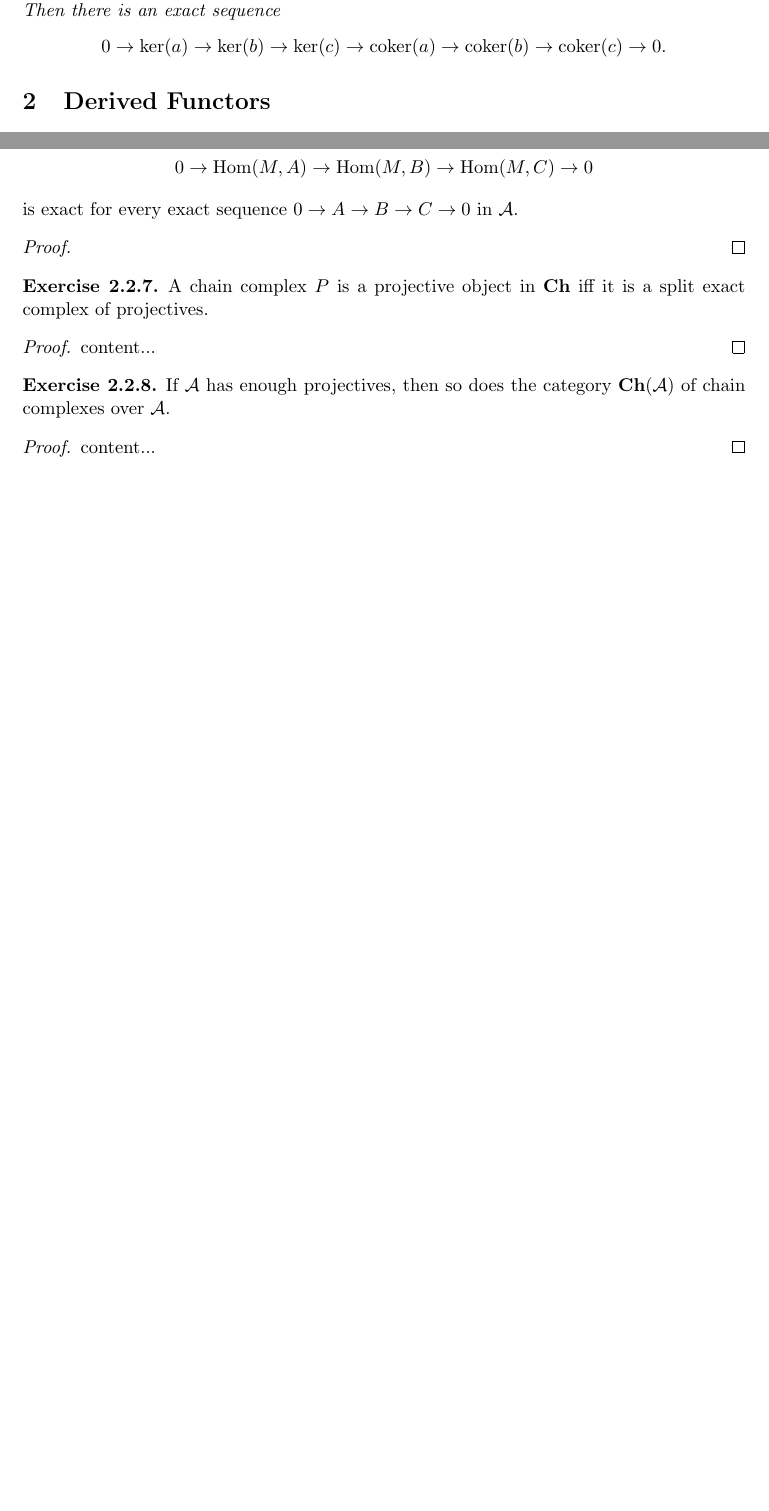
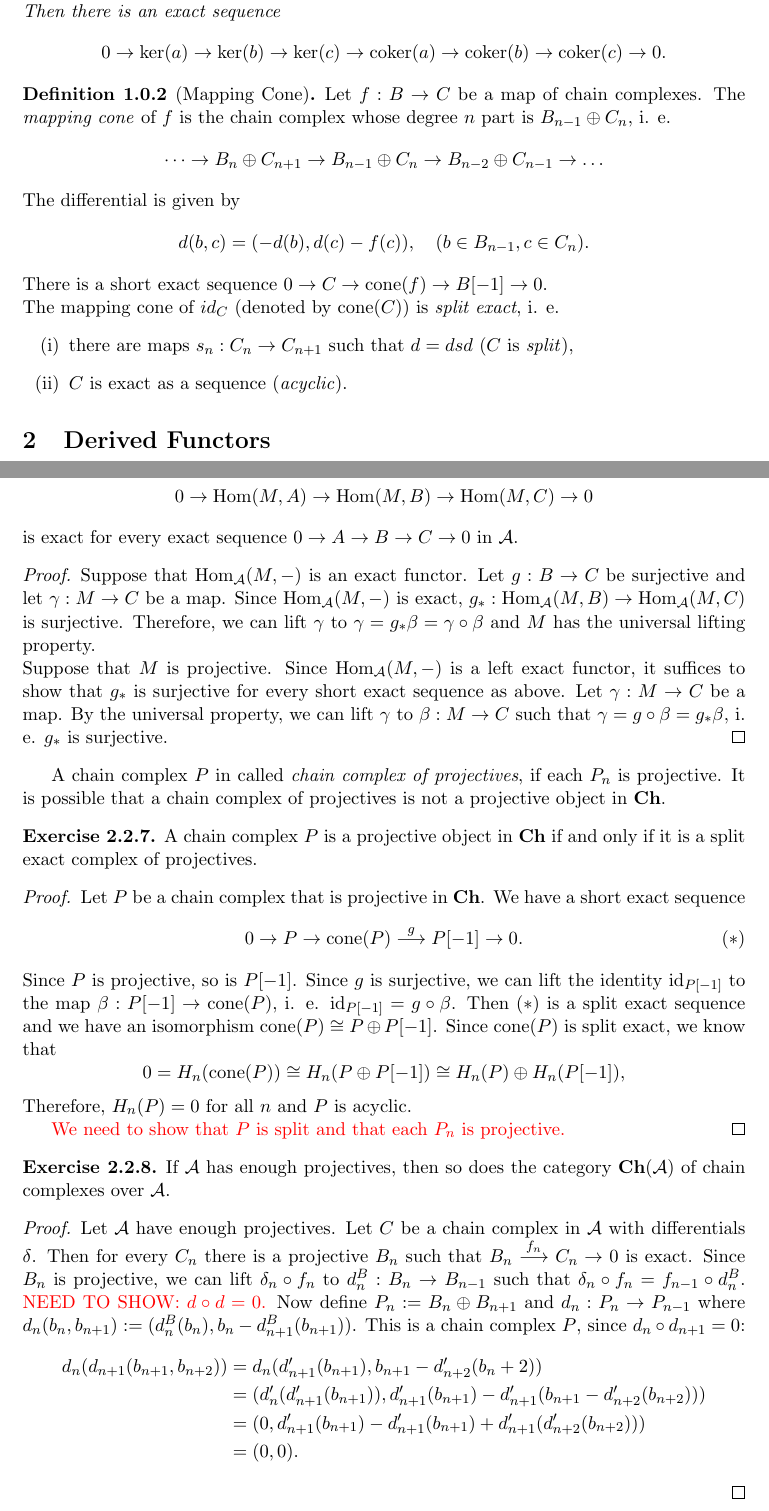
Before and after one commit to sweerts/sem-homological-algebra, a LaTeX document (handout.tex, which reads config/templates/math.tex, sections/01_introduction.tex, sections/02_derived_functors/projective_resolutions.tex): two parts of pages 1 and 5 of 12 before the commit and two parts of pages 1 and 6 of 13 after it, joined at a grey line, cut so that both start at the same text, the shorter picture padded with empty space. Compiled offline with pdfLaTeX.

Commit message:
until first exercise in 2.2

```diff
--- a/config/templates/math.tex
+++ b/config/templates/math.tex
@@ -22,6 +22,8 @@
 \newcommand{\coker}{\operatorname{coker}}
 \newcommand{\Hom}{\operatorname{Hom}}
 \newcommand{\sheaves}{\operatorname{Sheaves}}
+\newcommand{\tor}{\operatorname{Tor}}
+\newcommand{\cone}{\operatorname{cone}}
 
 % Kategorien
 \newcommand{\cat}[1]{\mathcal{#1}}
@@ -29,7 +31,6 @@
 \newcommand{\ch}{\textrm{\textup{\textbf{Ch}}}}
 \newcommand{\ab}{\textrm{\textup{\textbf{Ab}}}}
 \newcommand{\Rmod}{\textrm{\textup{\textbf{mod}}}}
-\newcommand{\tor}{\operatorname{Tor}}
 
 % Theorem Definitionen mit durchlaufender Numerierung
 %\swapnumbers
@@ -53,3 +54,5 @@
 \newtheorem{remark}[subsubsection]{Remark}
 \newtheorem{example}[subsubsection]{Example}
 \newtheorem{note}[subsubsection]{Note}
+
+\newcommand{\comment}[1]{\textcolor{red}{#1}}
--- a/sections/01_introduction.tex
+++ b/sections/01_introduction.tex
@@ -14,3 +14,17 @@ This talk is based on \cite{Wei94}.
 	Then there is an exact sequence
 	$$0 \rightarrow \ker(a) \rightarrow \ker(b) \rightarrow \ker(c) \rightarrow \coker(a) \rightarrow \coker(b) \rightarrow \coker(c) \rightarrow 0.$$
 \end{note}
+
+\begin{definition}[Mapping Cone]
+	Let $f:B \rightarrow C$ be a map of chain complexes.
+	The \textit{mapping cone} of $f$ is the chain complex whose degree $n$ part is $B_{n-1} \oplus C_n$, i. e.
+	\[\dots \rightarrow B_{n} \oplus C_{n+1} \rightarrow B_{n-1} \oplus C_n \rightarrow B_{n-2} \oplus C_{n-1} \rightarrow \dots\]
+	The differential is given by
+	\[d(b,c) = (-d(b), d(c) - f(c)), \quad (b\in B_{n-1}, c\in C_n).\]
+	There is a short exact sequence $0 \rightarrow C \rightarrow \cone(f) \rightarrow B[-1] \rightarrow 0.$ \\
+	The mapping cone of $id_C$ (denoted by $\cone(C)$) is \textit{split exact}, i. e.
+	\begin{enumerate}[label=(\roman*)]
+		\item there are maps $s_n:C_n\rightarrow C_{n+1}$ such that $d=dsd$ ($C$ is \textit{split}),
+		\item $C$ is exact as a sequence (\textit{acyclic}).
+	\end{enumerate}
+\end{definition}
--- a/sections/02_derived_functors/projective_resolutions.tex
+++ b/sections/02_derived_functors/projective_resolutions.tex
@@ -71,15 +78,34 @@
 \end{lemma}
 
 \begin{proof}
-
+	Suppose that $\Hom_{\cat{A}}(M,-)$ is an exact functor.
+	Let $g:B\rightarrow C$ be surjective and let $\gamma:M\rightarrow C$ be a map.
+	Since $\Hom_{\cat{A}}(M,-)$ is exact, $g_*:\Hom_{\cat{A}}(M,B)\rightarrow\Hom_{\cat{A}}(M,C)$ is surjective.
+	Therefore, we can lift $\gamma$ to $\gamma=g_*\beta=\gamma\circ\beta$ and $M$ has the universal lifting property. \\
+	Suppose that $M$ is projective.
+	Since $\Hom_{\cat{A}}(M,-)$ is a left exact functor, it suffices to show that $g_*$ is surjective for every short exact sequence as above.
+	Let $\gamma:M\rightarrow C$ be a map.
+	By the universal property, we can lift $\gamma$ to $\beta:M\rightarrow C$ such that $\gamma=g\circ\beta=g_*\beta$, i. e. $g_*$ is surjective.
 \end{proof}
 
+A chain complex $P$ in called \textit{chain complex of projectives}, if each $P_n$ is projective.
+It is possible that a chain complex of projectives is not a projective object in $\ch$.
+
 \begin{exercise}
-	A chain complex $P$ is a projective object in $\ch$ iff it is a split exact complex of projectives.
+	A chain complex $P$ is a projective object in $\ch$ if and only if it is a split exact complex of projectives.
 \end{exercise}
 
 \begin{proof}
-	content...
+	Let $P$ be a chain complex that is projective in $\ch$.
+	We have a short exact sequence \[0 \rightarrow P \rightarrow \cone(P) \overset{g}{\longrightarrow} P[-1] \rightarrow 0. \tag{$\ast$}\]
+	Since $P$ is projective, so is $P[-1]$.
+	Since $g$ is surjective, we can lift the identity $\id_{P[-1]}$ to the map $\beta:P[-1]\rightarrow\cone(P)$, i. e. $\id_{P[-1]}=g\circ\beta$.
+	Then ($\ast$) is a split exact sequence and we have an isomorphism $\cone(P) \cong P \oplus P[-1]$.
+	Since $\cone(P)$ is split exact, we know that
+	\[0 = H_n(\cone(P)) \cong H_n(P \oplus P[-1]) \cong H_n(P) \oplus H_n(P[-1]),\]
+	Therefore, $H_n(P)=0$ for all $n$ and $P$ is acyclic.
+
+	\comment{We need to show that $P$ is split and that each $P_n$ is projective.}
 \end{proof}
 
 \begin{exercise}
@@ -87,7 +113,21 @@
 \end{exercise}
 
 \begin{proof}
-	content...
+	Let $\cat{A}$ have enough projectives.
+	Let $C$ be a chain complex in $\cat{A}$ with differentials $\delta$.
+	Then for every $C_n$ there is a projective $B_n$ such that $B_n \overset{f_n}{\longrightarrow} C_n \rightarrow 0$ is exact.
+	Since $B_n$ is projective, we can lift $\delta_n\circ f_n$ to $d^B_n: B_n \rightarrow B_{n-1}$ such that $\delta_n\circ f_n = f_{n-1}\circ d^B_n$.
+	\comment{NEED TO SHOW: $d\circ d =0$.}
+	Now define $P_n := B_n \oplus B_{n+1}$ and $d_n: P_n \rightarrow P_{n-1}$ where $d_n(b_n,b_{n+1}) := (d^B_n(b_n), b_n - d^B_{n+1}(b_{n+1}))$.
+	This is a chain complex $P$, since $d_n \circ d_{n+1} = 0$:
+	\begin{align*}
+		d_n( d_{n+1}( b_{n+1}, b_{n+2} ) )
+		&= d_n( d'_{n+1}(b_{n+1}), b_{n+1} - d'_{n+2}({b_n+2})) \\
+		&= (d'_n(d'_{n+1}(b_{n+1})), d'_{n+1}(b_{n+1}) - d'_{n+1}(b_{n+1} - d'_{n+2}(b_{n+2}))) \\
+		&= (0, d'_{n+1}(b_{n+1}) - d'_{n+1}(b_{n+1}) + d'_{n+1}(d'_{n+2}(b_{n+2}))) \\
+		&= (0, 0).
+	\end{align*}
+
 \end{proof}
 
 \begin{definition}
```
Also changed, not shown: sections/02_derived_functors/projective_resolutions.tex (15 more changed lines).
